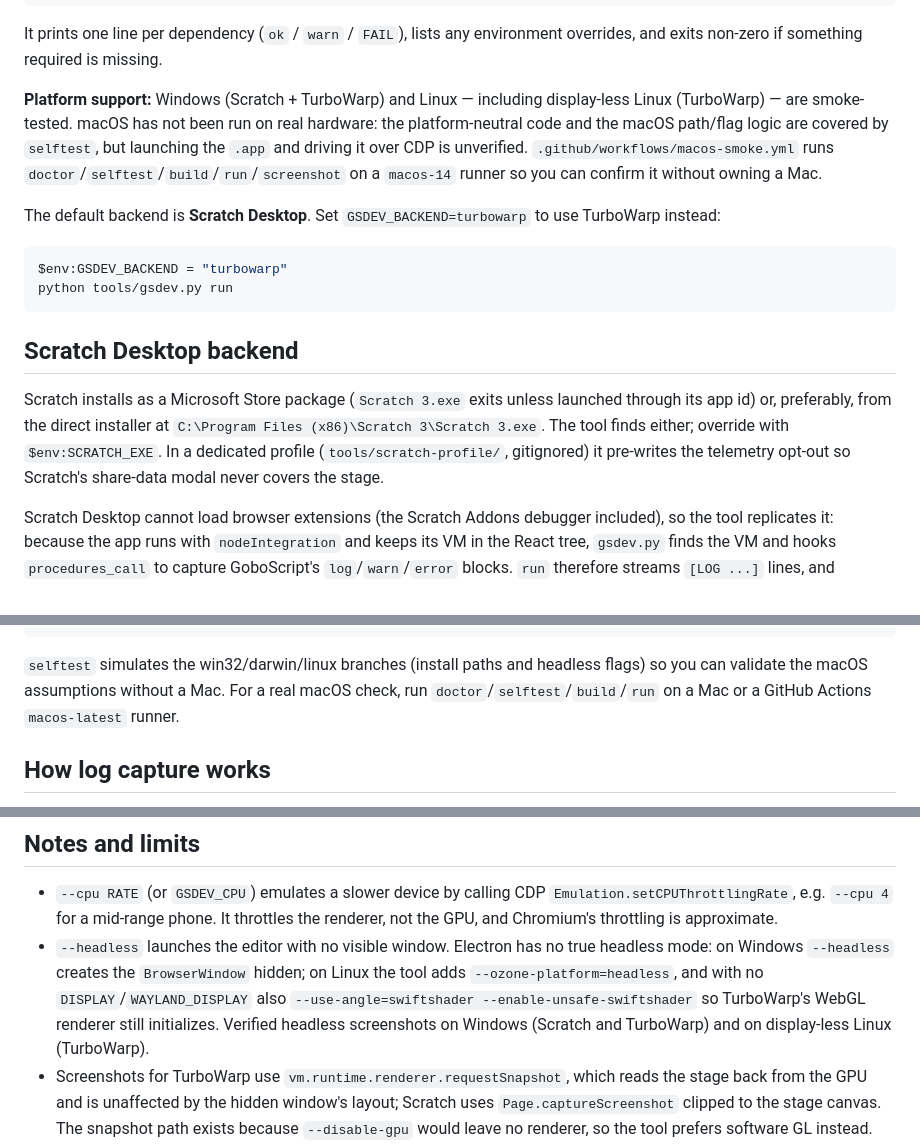
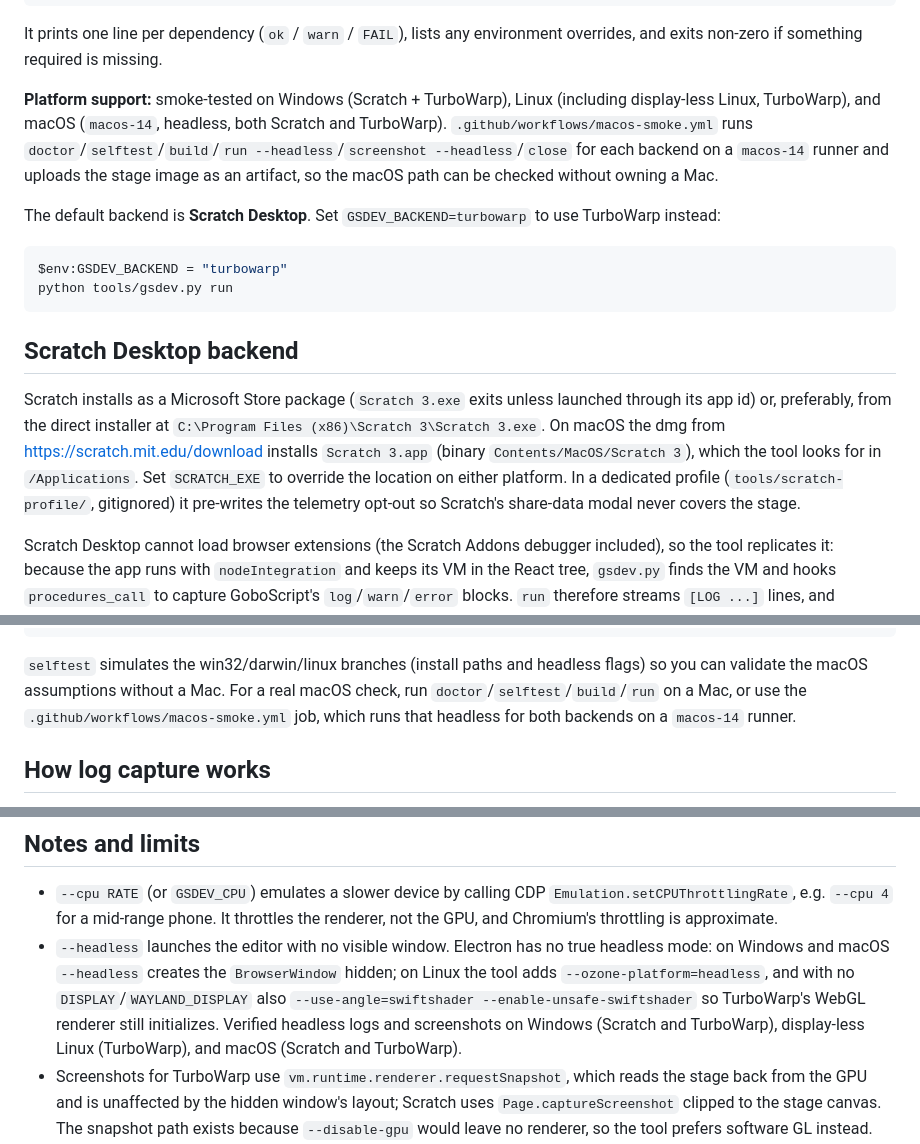
Before and after one commit to slyi/gobo-agent, a Markdown page: README.md, 3 parts joined by grey strips. Rendered like a GitHub page.

Commit message:
Document confirmed macOS platform support (headless, both backends)

```diff
--- a/README.md
+++ b/README.md
@@ -47,13 +47,12 @@ python tools/gsdev.py doctor
 It prints one line per dependency (`ok` / `warn` / `FAIL`), lists any environment
 overrides, and exits non-zero if something required is missing.
 
-**Platform support:** Windows (Scratch + TurboWarp) and Linux — including
-display-less Linux (TurboWarp) — are smoke-tested. macOS has not been run on
-real hardware: the platform-neutral code and the macOS path/flag logic are
-covered by `selftest`, but launching the `.app` and driving it over CDP is
-unverified. `.github/workflows/macos-smoke.yml` runs
-`doctor`/`selftest`/`build`/`run`/`screenshot` on a `macos-14` runner so you can
-confirm it without owning a Mac.
+**Platform support:** smoke-tested on Windows (Scratch + TurboWarp), Linux
+(including display-less Linux, TurboWarp), and macOS (`macos-14`, headless, both
+Scratch and TurboWarp). `.github/workflows/macos-smoke.yml` runs
+`doctor`/`selftest`/`build`/`run --headless`/`screenshot --headless`/`close` for
+each backend on a `macos-14` runner and uploads the stage image as an artifact,
+so the macOS path can be checked without owning a Mac.
 
 The default backend is **Scratch Desktop**. Set `GSDEV_BACKEND=turbowarp` to use
 TurboWarp instead:
@@ -67,10 +66,12 @@ python tools/gsdev.py run
 
 Scratch installs as a Microsoft Store package (`Scratch 3.exe` exits unless
 launched through its app id) or, preferably, from the direct installer at
-`C:\Program Files (x86)\Scratch 3\Scratch 3.exe`. The tool finds either; override
-with `$env:SCRATCH_EXE`. In a dedicated profile (`tools/scratch-profile/`,
-gitignored) it pre-writes the telemetry opt-out so Scratch's share-data modal
-never covers the stage.
+`C:\Program Files (x86)\Scratch 3\Scratch 3.exe`. On macOS the dmg from
+<https://scratch.mit.edu/download> installs `Scratch 3.app` (binary
+`Contents/MacOS/Scratch 3`), which the tool looks for in `/Applications`. Set
+`SCRATCH_EXE` to override the location on either platform. In a dedicated
+profile (`tools/scratch-profile/`, gitignored) it pre-writes the telemetry
+opt-out so Scratch's share-data modal never covers the stage.
 
 Scratch Desktop cannot load browser extensions (the Scratch Addons debugger
 included), so the tool replicates it: because the app runs with `nodeIntegration`
@@ -132,8 +133,9 @@ python tools/gsdev.py selftest            # check per-platform path/flag logic
 
 `selftest` simulates the win32/darwin/linux branches (install paths and headless
 flags) so you can validate the macOS assumptions without a Mac. For a real macOS
-check, run `doctor`/`selftest`/`build`/`run` on a Mac or a GitHub Actions
-`macos-latest` runner.
+check, run `doctor`/`selftest`/`build`/`run` on a Mac, or use the
+`.github/workflows/macos-smoke.yml` job, which runs that headless for both
+backends on a `macos-14` runner.
 
 ## How log capture works
 
@@ -159,12 +161,12 @@ bridge server: the scripting client talks to TurboWarp directly.
   `Emulation.setCPUThrottlingRate`, e.g. `--cpu 4` for a mid-range phone. It
   throttles the renderer, not the GPU, and Chromium's throttling is approximate.
 - `--headless` launches the editor with no visible window. Electron has no true
-  headless mode: on Windows `--headless` creates the `BrowserWindow` hidden; on
-  Linux the tool adds `--ozone-platform=headless`, and with no
+  headless mode: on Windows and macOS `--headless` creates the `BrowserWindow`
+  hidden; on Linux the tool adds `--ozone-platform=headless`, and with no
   `DISPLAY`/`WAYLAND_DISPLAY` also `--use-angle=swiftshader
   --enable-unsafe-swiftshader` so TurboWarp's WebGL renderer still initializes.
-  Verified headless screenshots on Windows (Scratch and TurboWarp) and on
-  display-less Linux (TurboWarp).
+  Verified headless logs and screenshots on Windows (Scratch and TurboWarp),
+  display-less Linux (TurboWarp), and macOS (Scratch and TurboWarp).
 - Screenshots for TurboWarp use `vm.runtime.renderer.requestSnapshot`, which
   reads the stage back from the GPU and is unaffected by the hidden window's
   layout; Scratch uses `Page.captureScreenshot` clipped to the stage canvas.
```
Also changed, not shown: AGENTS.md (+4 -1 lines).
